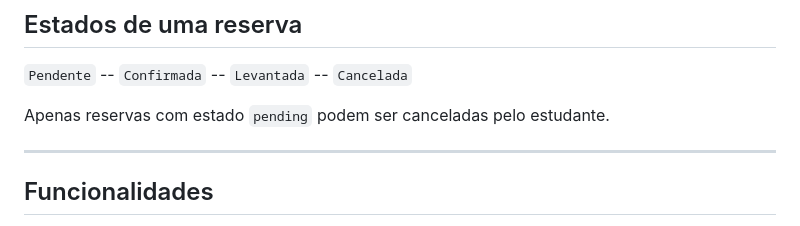
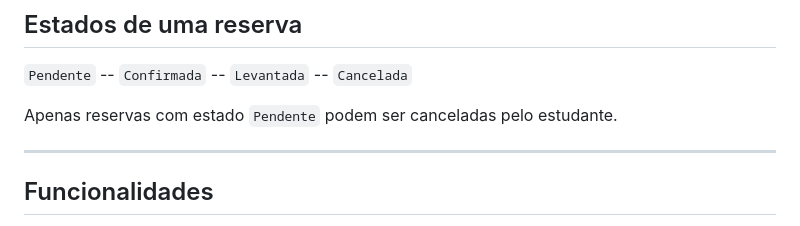
Before and after one commit to sara-braz/UniFood, a Markdown page: README.md, the part around the change. Rendered like a GitHub page.

```diff
--- a/README.md
+++ b/README.md
@@ -110,7 +110,7 @@ Todos os endpoints devolvem JSON. A base URL é `http://localhost:3000`.
 
 `Pendente` -- `Confirmada` -- `Levantada` -- `Cancelada`
 
-Apenas reservas com estado `pending` podem ser canceladas pelo estudante.
+Apenas reservas com estado `Pendente` podem ser canceladas pelo estudante.
 
 ---
 
```
